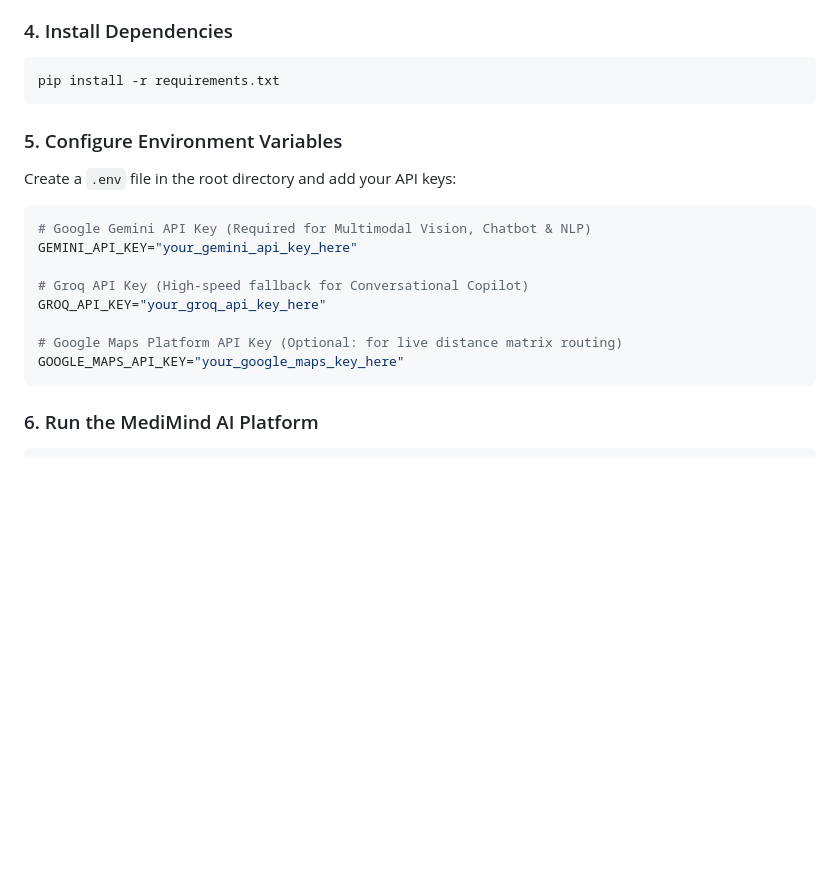
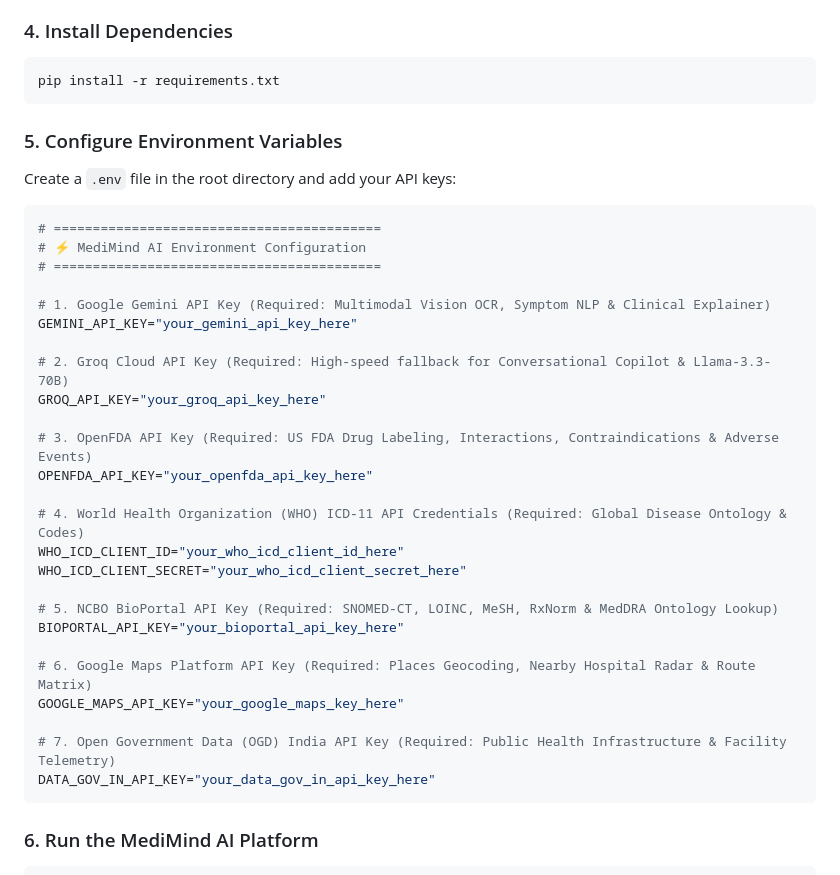
Before and after one commit to VASANI007/MediMind-AI, a Markdown page: README.md, the part around the change. Drawn GitHub-style; blank space fills up the shorter version.

````diff
--- a/README.md
+++ b/README.md
@@ -409,18 +409,37 @@ source venv/bin/activate
 pip install -r requirements.txt
 ```
 
+
 ### 5. Configure Environment Variables
 Create a `.env` file in the root directory and add your API keys:
 ```env
-# Google Gemini API Key (Required for Multimodal Vision, Chatbot & NLP)
+# ==========================================
+# ⚡ MediMind AI Environment Configuration
+# ==========================================
+
+# 1. Google Gemini API Key (Required: Multimodal Vision OCR, Symptom NLP & Clinical Explainer)
 GEMINI_API_KEY="your_gemini_api_key_here"
 
-# Groq API Key (High-speed fallback for Conversational Copilot)
+# 2. Groq Cloud API Key (Required: High-speed fallback for Conversational Copilot & Llama-3.3-70B)
 GROQ_API_KEY="your_groq_api_key_here"
 
-# Google Maps Platform API Key (Optional: for live distance matrix routing)
+# 3. OpenFDA API Key (Required: US FDA Drug Labeling, Interactions, Contraindications & Adverse Events)
+OPENFDA_API_KEY="your_openfda_api_key_here"
+
+# 4. World Health Organization (WHO) ICD-11 API Credentials (Required: Global Disease Ontology & Codes)
+WHO_ICD_CLIENT_ID="your_who_icd_client_id_here"
+WHO_ICD_CLIENT_SECRET="your_who_icd_client_secret_here"
+
+# 5. NCBO BioPortal API Key (Required: SNOMED-CT, LOINC, MeSH, RxNorm & MedDRA Ontology Lookup)
+BIOPORTAL_API_KEY="your_bioportal_api_key_here"
+
+# 6. Google Maps Platform API Key (Required: Places Geocoding, Nearby Hospital Radar & Route Matrix)
 GOOGLE_MAPS_API_KEY="your_google_maps_key_here"
+
+# 7. Open Government Data (OGD) India API Key (Required: Public Health Infrastructure & Facility Telemetry)
+DATA_GOV_IN_API_KEY="your_data_gov_in_api_key_here"
 ```
+
 
 ### 6. Run the MediMind AI Platform
 ```bash
````
